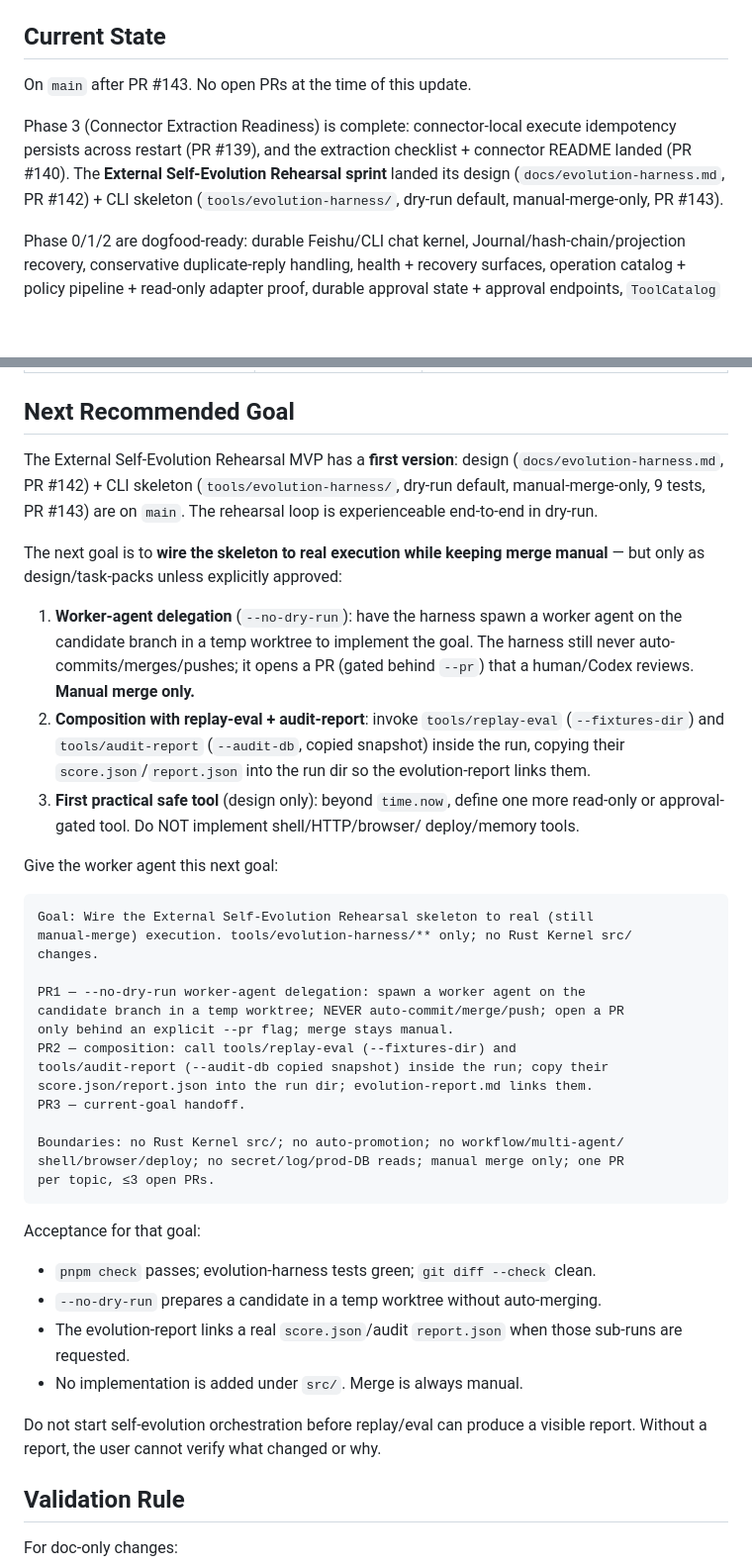
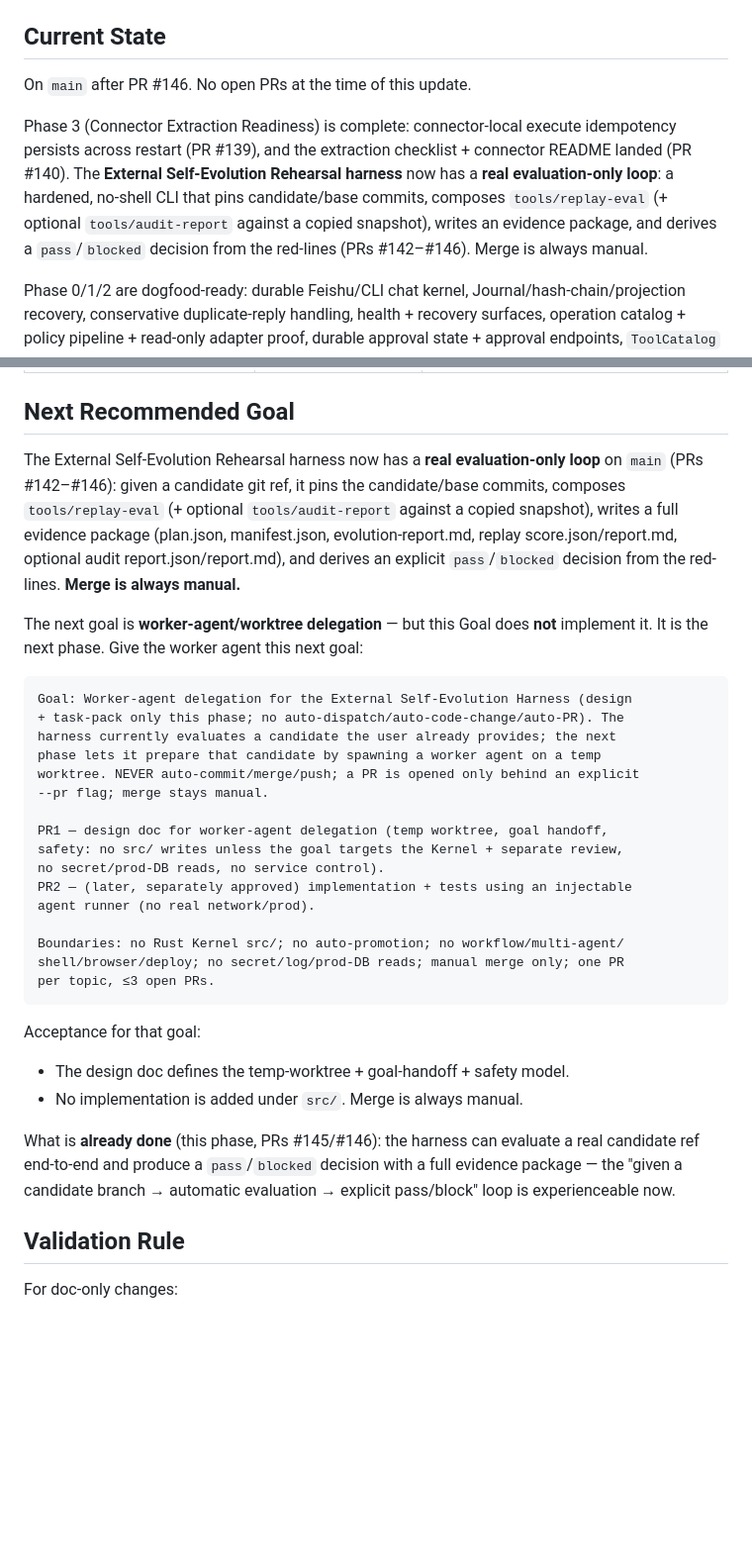
Before and after one commit to mayf3/agent-core, a Markdown page: docs/current-goal.md, 2 parts joined by grey strips. Shown at 99% size. Rendered like a GitHub page; blank space fills up the shorter version.

Commit message:
docs(evolution): convergence — real evaluation loop landed (#145/#146), next = worker-agent delegation
Batch 3 (final) of the External Self-Evolution Harness real-evaluation-loop
goal. Doc-only.

- docs/current-goal.md: snapshot #143 -> #146 (real evaluation-only loop:
  hardened no-shell CLI, pinned commits, composes replay-eval + optional
  audit-report, evidence package, pass/blocked decision). Next Recommended
  Goal rewritten: the evaluation loop is experienceable now; the next phase is
  worker-agent/worktree delegation (design/task-pack only this phase; no
  auto-dispatch/auto-code-change/auto-PR; manual merge only).
- docs/product-roadmap.md: L5 'Harness can improve itself' marked as having
  the 'given candidate → automatic evaluation → explicit pass/block' capability
  (PRs #142-#146); next step is worker-agent candidate preparation.

````diff
--- a/docs/current-goal.md
+++ b/docs/current-goal.md
@@ -139,13 +139,16 @@ High-signal state:
 
 ## Current State
 
-On `main` after PR #143. No open PRs at the time of this update.
+On `main` after PR #146. No open PRs at the time of this update.
 
 Phase 3 (Connector Extraction Readiness) is complete: connector-local execute
 idempotency persists across restart (PR #139), and the extraction checklist +
 connector README landed (PR #140). The **External Self-Evolution Rehearsal
-sprint** landed its design (`docs/evolution-harness.md`, PR #142) + CLI skeleton
-(`tools/evolution-harness/`, dry-run default, manual-merge-only, PR #143).
+harness** now has a **real evaluation-only loop**: a hardened, no-shell CLI
+that pins candidate/base commits, composes `tools/replay-eval` (+ optional
+`tools/audit-report` against a copied snapshot), writes an evidence package,
+and derives a `pass`/`blocked` decision from the red-lines (PRs #142–#146).
+Merge is always manual.
 
 Phase 0/1/2 are dogfood-ready: durable Feishu/CLI chat kernel, Journal/hash-chain/projection recovery, conservative duplicate-reply handling, health + recovery surfaces, operation catalog + policy pipeline + read-only adapter proof, durable approval state + approval endpoints, `ToolCatalog` visible to the model, and one model-emitted read-only tool (`time.now`).
 
@@ -254,40 +257,31 @@ Rough estimates, assuming one focused coding agent and quick decisions:
 
 ## Next Recommended Goal
 
-The External Self-Evolution Rehearsal MVP has a **first version**: design
-(`docs/evolution-harness.md`, PR #142) + CLI skeleton (`tools/evolution-harness/`,
-dry-run default, manual-merge-only, 9 tests, PR #143) are on `main`. The
-rehearsal loop is experienceable end-to-end in dry-run.
+The External Self-Evolution Rehearsal harness now has a **real evaluation-only
+loop** on `main` (PRs #142–#146): given a candidate git ref, it pins the
+candidate/base commits, composes `tools/replay-eval` (+ optional
+`tools/audit-report` against a copied snapshot), writes a full evidence package
+(plan.json, manifest.json, evolution-report.md, replay score.json/report.md,
+optional audit report.json/report.md), and derives an explicit
+`pass`/`blocked` decision from the red-lines. **Merge is always manual.**
 
-The next goal is to **wire the skeleton to real execution while keeping merge
-manual** — but only as design/task-packs unless explicitly approved:
-
-1. **Worker-agent delegation** (`--no-dry-run`): have the harness spawn a worker
-   agent on the candidate branch in a temp worktree to implement the goal. The
-   harness still never auto-commits/merges/pushes; it opens a PR (gated behind
-   `--pr`) that a human/Codex reviews. **Manual merge only.**
-2. **Composition with replay-eval + audit-report**: invoke `tools/replay-eval`
-   (`--fixtures-dir`) and `tools/audit-report` (`--audit-db`, copied snapshot)
-   inside the run, copying their `score.json`/`report.json` into the run dir so
-   the evolution-report links them.
-3. **First practical safe tool** (design only): beyond `time.now`, define one
-   more read-only or approval-gated tool. Do NOT implement shell/HTTP/browser/
-   deploy/memory tools.
-
-Give the worker agent this next goal:
+The next goal is **worker-agent/worktree delegation** — but this Goal does
+**not** implement it. It is the next phase. Give the worker agent this next
+goal:
 
 ```text
-Goal: Wire the External Self-Evolution Rehearsal skeleton to real (still
-manual-merge) execution. tools/evolution-harness/** only; no Rust Kernel src/
-changes.
+Goal: Worker-agent delegation for the External Self-Evolution Harness (design
++ task-pack only this phase; no auto-dispatch/auto-code-change/auto-PR). The
+harness currently evaluates a candidate the user already provides; the next
+phase lets it prepare that candidate by spawning a worker agent on a temp
+worktree. NEVER auto-commit/merge/push; a PR is opened only behind an explicit
+--pr flag; merge stays manual.
 
-PR1 — --no-dry-run worker-agent delegation: spawn a worker agent on the
-candidate branch in a temp worktree; NEVER auto-commit/merge/push; open a PR
-only behind an explicit --pr flag; merge stays manual.
-PR2 — composition: call tools/replay-eval (--fixtures-dir) and
-tools/audit-report (--audit-db copied snapshot) inside the run; copy their
-score.json/report.json into the run dir; evolution-report.md links them.
-PR3 — current-goal handoff.
+PR1 — design doc for worker-agent delegation (temp worktree, goal handoff,
+safety: no src/ writes unless the goal targets the Kernel + separate review,
+no secret/prod-DB reads, no service control).
+PR2 — (later, separately approved) implementation + tests using an injectable
+agent runner (no real network/prod).
 
 Boundaries: no Rust Kernel src/; no auto-promotion; no workflow/multi-agent/
 shell/browser/deploy; no secret/log/prod-DB reads; manual merge only; one PR
@@ -296,14 +290,13 @@ per topic, ≤3 open PRs.
 
 Acceptance for that goal:
 
-- `pnpm check` passes; evolution-harness tests green; `git diff --check` clean.
-- `--no-dry-run` prepares a candidate in a temp worktree without auto-merging.
-- The evolution-report links a real `score.json`/audit `report.json` when those
-  sub-runs are requested.
+- The design doc defines the temp-worktree + goal-handoff + safety model.
 - No implementation is added under `src/`. Merge is always manual.
 
-Do not start self-evolution orchestration before replay/eval can produce a
-visible report. Without a report, the user cannot verify what changed or why.
+What is **already done** (this phase, PRs #145/#146): the harness can evaluate
+a real candidate ref end-to-end and produce a `pass`/`blocked` decision with a
+full evidence package — the "given a candidate branch → automatic evaluation →
+explicit pass/block" loop is experienceable now.
 
 ## Validation Rule
 
````
Also changed, not shown: docs/product-roadmap.md (+1 -1 lines).
